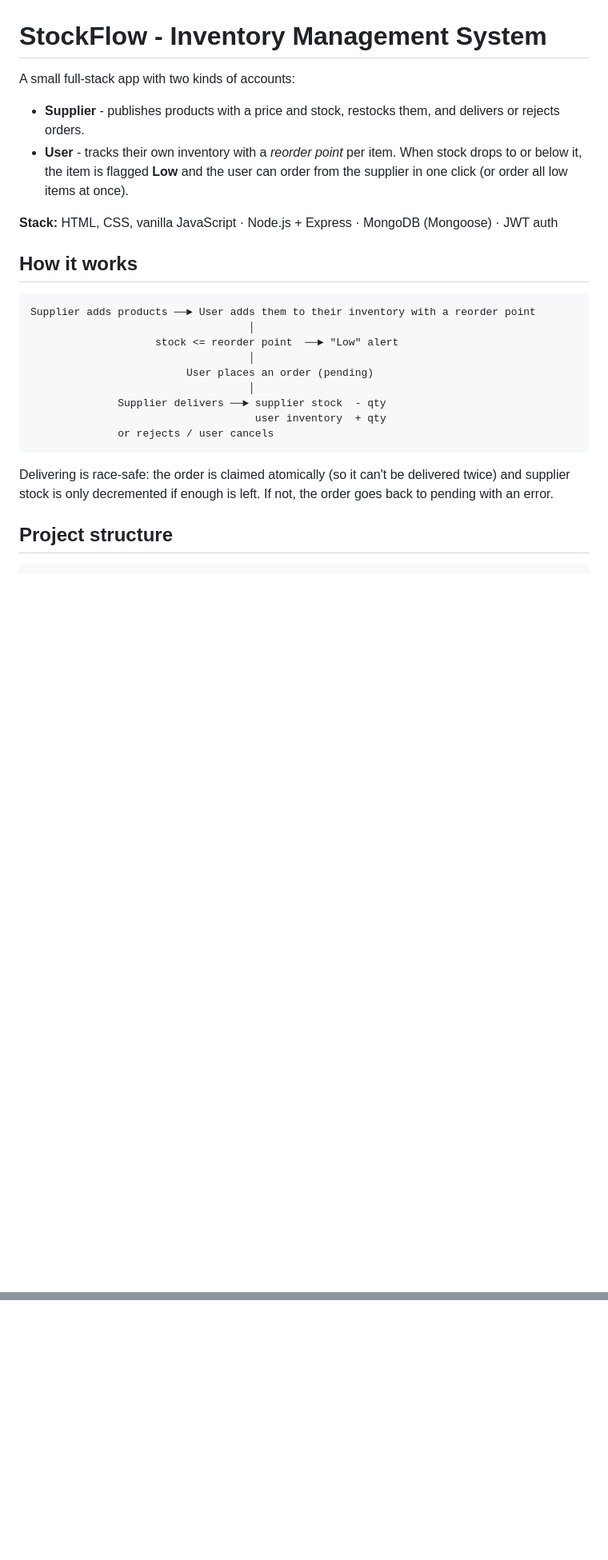
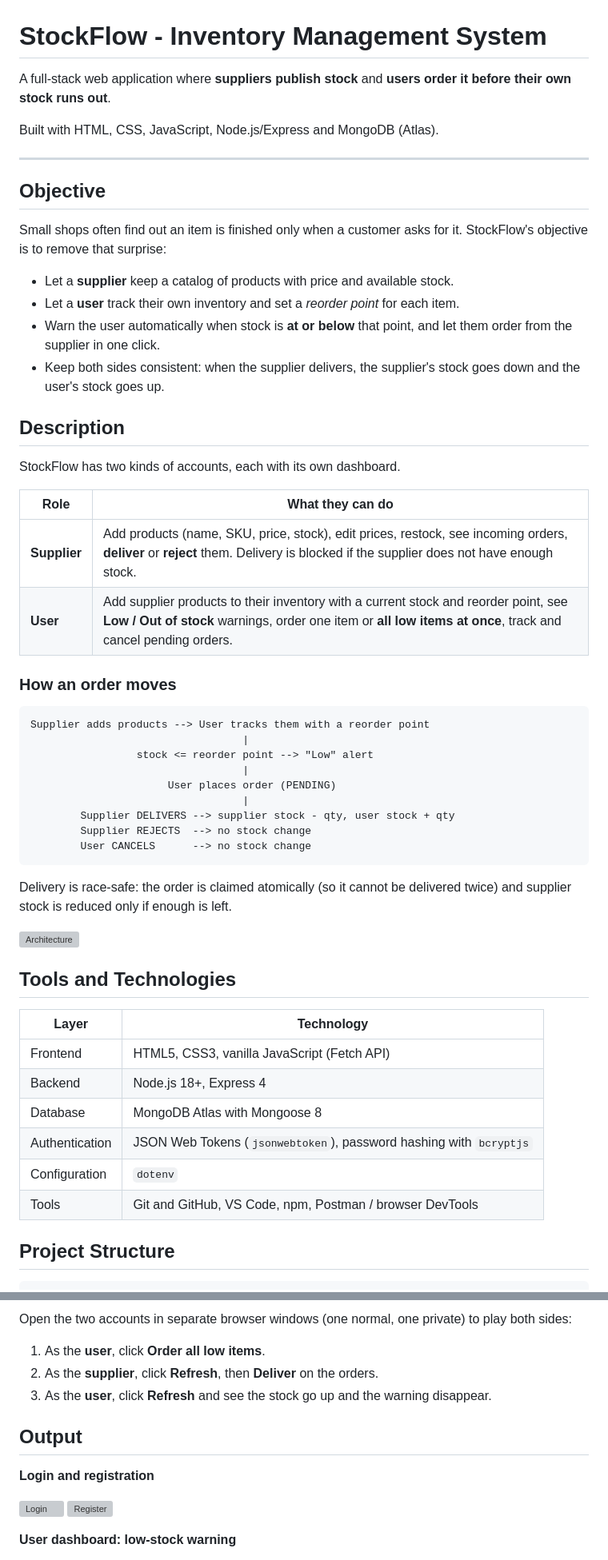
Before and after one commit to Manishs-404/Inventory-tracker, a Markdown page: README.md, 2 parts joined by grey strips. Shown at 80% size. Drawn GitHub-style; blank space fills up the shorter version; grey boxes are pictures that could not be loaded.

````diff
--- a/README.md
+++ b/README.md
@@ -1,28 +1,58 @@
 # StockFlow - Inventory Management System
 
-A small full-stack app with two kinds of accounts:
+A full-stack web application where **suppliers publish stock** and **users order it before their own stock runs out**.
 
-- **Supplier** - publishes products with a price and stock, restocks them, and delivers or rejects orders.
-- **User** - tracks their own inventory with a *reorder point* per item. When stock drops to or below it, the item is flagged **Low** and the user can order from the supplier in one click (or order all low items at once).
+Built with HTML, CSS, JavaScript, Node.js/Express and MongoDB (Atlas).
 
-**Stack:** HTML, CSS, vanilla JavaScript · Node.js + Express · MongoDB (Mongoose) · JWT auth
+---
 
-## How it works
+## Objective
+
+Small shops often find out an item is finished only when a customer asks for it. StockFlow's objective is to remove that surprise:
+
+- Let a **supplier** keep a catalog of products with price and available stock.
+- Let a **user** track their own inventory and set a *reorder point* for each item.
+- Warn the user automatically when stock is **at or below** that point, and let them order from the supplier in one click.
+- Keep both sides consistent: when the supplier delivers, the supplier's stock goes down and the user's stock goes up.
+
+## Description
+
+StockFlow has two kinds of accounts, each with its own dashboard.
+
+| Role | What they can do |
+|---|---|
+| **Supplier** | Add products (name, SKU, price, stock), edit prices, restock, see incoming orders, **deliver** or **reject** them. Delivery is blocked if the supplier does not have enough stock. |
+| **User** | Add supplier products to their inventory with a current stock and reorder point, see **Low / Out of stock** warnings, order one item or **all low items at once**, track and cancel pending orders. |
+
+### How an order moves
 
 ```
-Supplier adds products ──► User adds them to their inventory with a reorder point
-                                   │
-                    stock <= reorder point  ──► "Low" alert
-                                   │
-                         User places an order (pending)
-                                   │
-              Supplier delivers ──► supplier stock  - qty
-                                    user inventory  + qty
-              or rejects / user cancels
+Supplier adds products --> User tracks them with a reorder point
+                                  |
+                 stock <= reorder point --> "Low" alert
+                                  |
+                      User places order (PENDING)
+                                  |
+        Supplier DELIVERS --> supplier stock - qty, user stock + qty
+        Supplier REJECTS  --> no stock change
+        User CANCELS      --> no stock change
 ```
 
-Delivering is race-safe: the order is claimed atomically (so it can't be delivered twice) and supplier stock is only decremented if enough is left. If not, the order goes back to pending with an error.
+Delivery is race-safe: the order is claimed atomically (so it cannot be delivered twice) and supplier stock is reduced only if enough is left.
 
-## Project structure
+![Architecture](docs/architecture.png)
+
+## Tools and Technologies
+
+| Layer | Technology |
+|---|---|
+| Frontend | HTML5, CSS3, vanilla JavaScript (Fetch API) |
+| Backend | Node.js 18+, Express 4 |
+| Database | MongoDB Atlas with Mongoose 8 |
+| Authentication | JSON Web Tokens (`jsonwebtoken`), password hashing with `bcryptjs` |
+| Configuration | `dotenv` |
+| Tools | Git and GitHub, VS Code, npm, Postman / browser DevTools |
+
+## Project Structure
 
 ```
@@ -66,0 +148,15 @@ All routes except register/login need `Authorization: Bearer <token>`.
+Open the two accounts in separate browser windows (one normal, one private) to play both sides:
+
+1. As the **user**, click **Order all low items**.
+2. As the **supplier**, click **Refresh**, then **Deliver** on the orders.
+3. As the **user**, click **Refresh** and see the stock go up and the warning disappear.
+
+## Output
+
+**Login and registration**
+
+![Login](screenshots/01-login.png)
+![Register](screenshots/02-register.png)
+
+**User dashboard: low-stock warning**
+
````
Also changed, not shown: other parts of README.md (+118 -43 lines).
